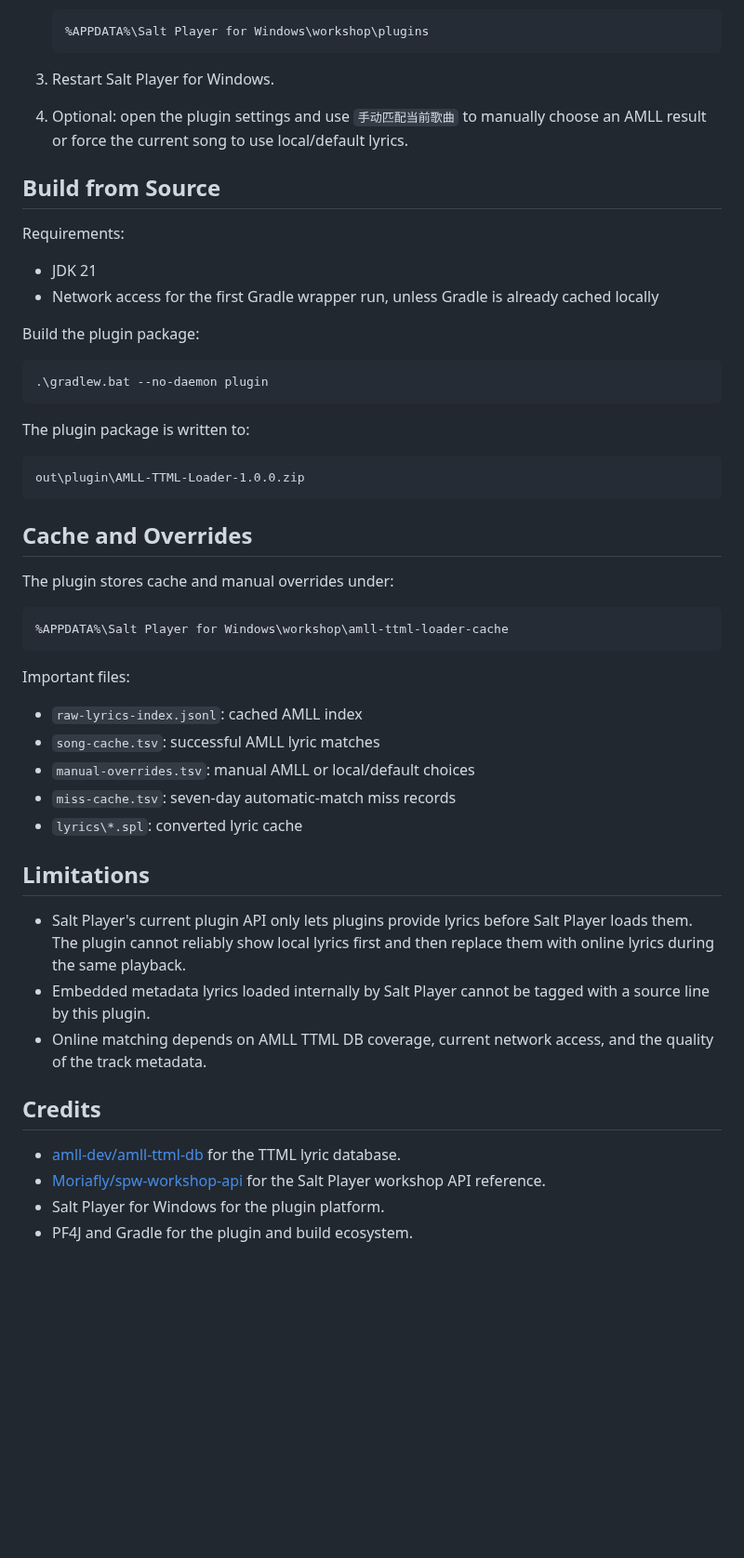
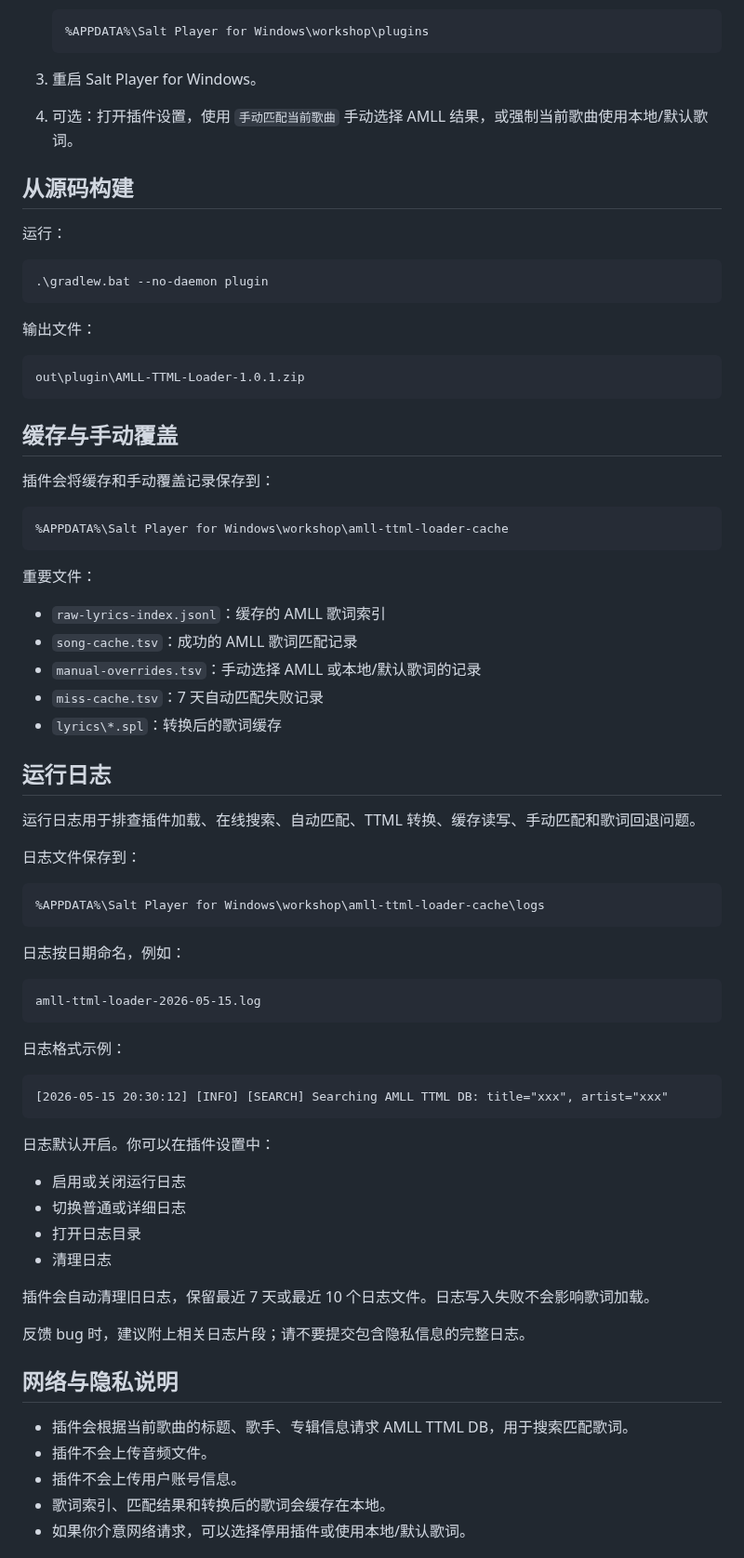
Before and after one commit to GaBoron/AMLL-TTML-for-Salt-Player, a Markdown page: README.md, the part around one of its changes. Shown at 93% size. GitHub-like rendering; blank space fills up the shorter version.

````diff
--- a/README.md
+++ b/README.md
@@ -35,61 +53,77 @@ This project was built with assistance from Codex.
    %APPDATA%\Salt Player for Windows\workshop\plugins
    ```
 
-3. Restart Salt Player for Windows.
-4. Optional: open the plugin settings and use `手动匹配当前歌曲` to manually choose
-   an AMLL result or force the current song to use local/default lyrics.
+3. 重启 Salt Player for Windows。
+4. 可选：打开插件设置，使用 `手动匹配当前歌曲` 手动选择 AMLL 结果，或强制当前歌曲使用本地/默认歌词。
 
-## Build from Source
+## 从源码构建
 
-Requirements:
-
-- JDK 21
-- Network access for the first Gradle wrapper run, unless Gradle is already
-  cached locally
-
-Build the plugin package:
+运行：
 
 ```powershell
 .\gradlew.bat --no-daemon plugin
 ```
 
-The plugin package is written to:
+输出文件：
 
 ```text
-out\plugin\AMLL-TTML-Loader-1.0.0.zip
+out\plugin\AMLL-TTML-Loader-1.0.1.zip
 ```
 
-## Cache and Overrides
+## 缓存与手动覆盖
 
-The plugin stores cache and manual overrides under:
+插件会将缓存和手动覆盖记录保存到：
 
 ```text
 %APPDATA%\Salt Player for Windows\workshop\amll-ttml-loader-cache
 ```
 
-Important files:
+重要文件：
 
-- `raw-lyrics-index.jsonl`: cached AMLL index
-- `song-cache.tsv`: successful AMLL lyric matches
-- `manual-overrides.tsv`: manual AMLL or local/default choices
-- `miss-cache.tsv`: seven-day automatic-match miss records
-- `lyrics\*.spl`: converted lyric cache
+- `raw-lyrics-index.jsonl`：缓存的 AMLL 歌词索引
+- `song-cache.tsv`：成功的 AMLL 歌词匹配记录
+- `manual-overrides.tsv`：手动选择 AMLL 或本地/默认歌词的记录
+- `miss-cache.tsv`：7 天自动匹配失败记录
+- `lyrics\*.spl`：转换后的歌词缓存
 
-## Limitations
+## 运行日志
 
-- Salt Player's current plugin API only lets plugins provide lyrics before Salt
-  Player loads them. The plugin cannot reliably show local lyrics first and then
-  replace them with online lyrics during the same playback.
-- Embedded metadata lyrics loaded internally by Salt Player cannot be tagged with
-  a source line by this plugin.
-- Online matching depends on AMLL TTML DB coverage, current network access, and
-  the quality of the track metadata.
+运行日志用于排查插件加载、在线搜索、自动匹配、TTML 转换、缓存读写、手动匹配和歌词回退问题。
 
-## Credits
+日志文件保存到：
 
-- [amll-dev/amll-ttml-db](https://github.com/amll-dev/amll-ttml-db) for the TTML
-  lyric database.
-- [Moriafly/spw-workshop-api](https://github.com/Moriafly/spw-workshop-api) for
-  the Salt Player workshop API reference.
-- Salt Player for Windows for the plugin platform.
-- PF4J and Gradle for the plugin and build ecosystem.
+```text
+%APPDATA%\Salt Player for Windows\workshop\amll-ttml-loader-cache\logs
+```
+
+日志按日期命名，例如：
+
+```text
+amll-ttml-loader-2026-05-15.log
+```
+
+日志格式示例：
+
+```text
+[2026-05-15 20:30:12] [INFO] [SEARCH] Searching AMLL TTML DB: title="xxx", artist="xxx"
+```
+
+日志默认开启。你可以在插件设置中：
+
+- 启用或关闭运行日志
+- 切换普通或详细日志
+- 打开日志目录
+- 清理日志
+
+插件会自动清理旧日志，保留最近 7 天或最近 10 个日志文件。日志写入失败不会影响歌词加载。
+
+反馈 bug 时，建议附上相关日志片段；请不要提交包含隐私信息的完整日志。
+
+## 网络与隐私说明
+
+- 插件会根据当前歌曲的标题、歌手、专辑信息请求 AMLL TTML DB，用于搜索匹配歌词。
+- 插件不会上传音频文件。
+- 插件不会上传用户账号信息。
+- 歌词索引、匹配结果和转换后的歌词会缓存在本地。
+- 如果你介意网络请求，可以选择停用插件或使用本地/默认歌词。
+
````
Also changed, not shown: other parts of README.md (+81 -25 lines), CHANGELOG.md (added, +18 -0 lines), CONTRIBUTING.md (added, +23 -0 lines), README.en.md (added, +167 -0 lines), SECURITY.md (added, +13 -0 lines), docs/images/manual-match-dialog.png (added), 9 other files.
